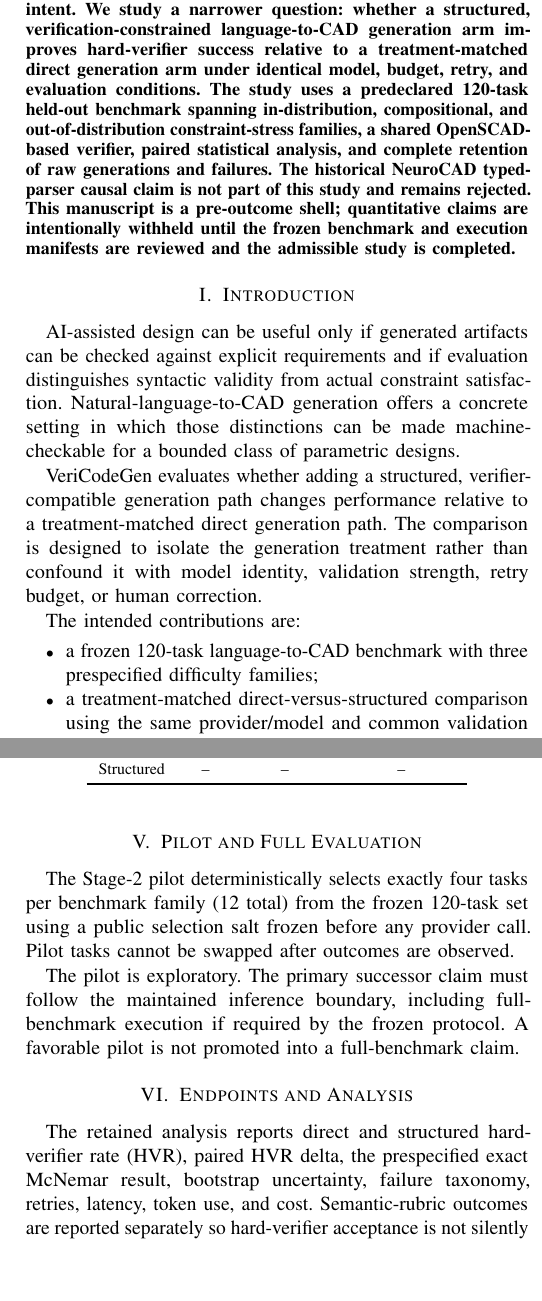
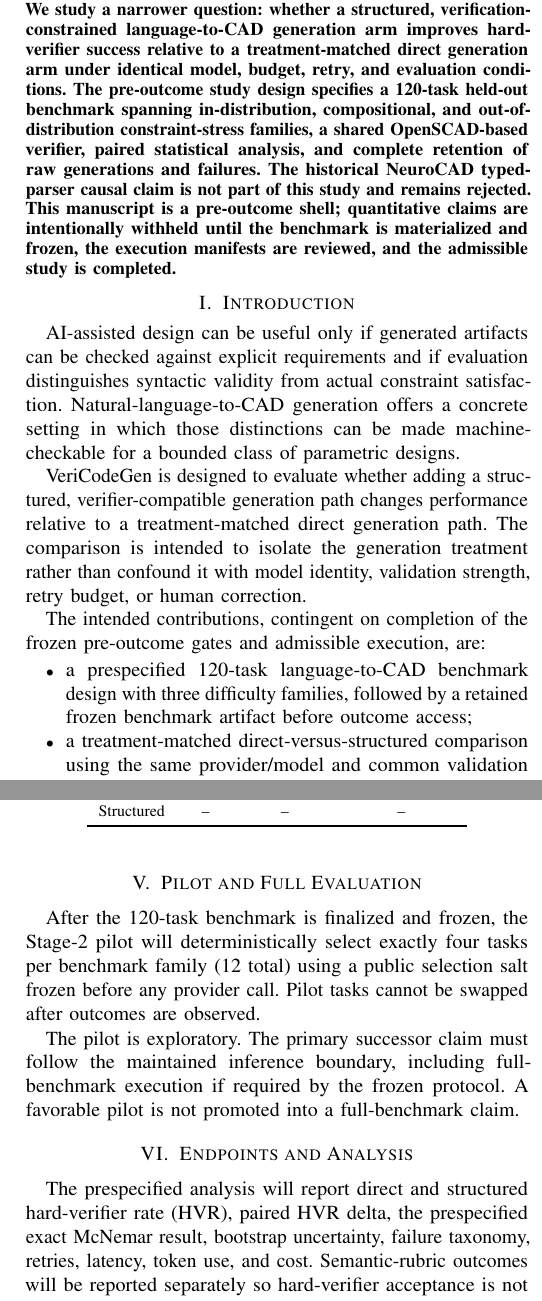
Before and after one commit to THE-BU1LD/NeuroCAD, a LaTeX paper (research/vericodegen/paper/ai4autosci2026/main.tex): two parts of the columns of pages 1 and 2 of 2, joined at a grey line, cut so that both start at the same text, the shorter picture padded with empty space. Compiled offline with pdfLaTeX.

Commit message:
paper: keep VeriCodeGen claims prospective before benchmark freeze

```diff
--- a/research/vericodegen/paper/ai4autosci2026/main.tex
+++ b/research/vericodegen/paper/ai4autosci2026/main.tex
@@ -12,19 +12,19 @@
 \maketitle
 
 \begin{abstract}
-Language models can generate parametric geometry, but compilation alone is a weak proxy for satisfying design intent. We study a narrower question: whether a structured, verification-constrained language-to-CAD generation arm improves hard-verifier success relative to a treatment-matched direct generation arm under identical model, budget, retry, and evaluation conditions. The study uses a predeclared 120-task held-out benchmark spanning in-distribution, compositional, and out-of-distribution constraint-stress families, a shared OpenSCAD-based verifier, paired statistical analysis, and complete retention of raw generations and failures. The historical NeuroCAD typed-parser causal claim is not part of this study and remains rejected. This manuscript is a pre-outcome shell; quantitative claims are intentionally withheld until the frozen benchmark and execution manifests are reviewed and the admissible study is completed.
+Language models can generate parametric geometry, but compilation alone is a weak proxy for satisfying design intent. We study a narrower question: whether a structured, verification-constrained language-to-CAD generation arm improves hard-verifier success relative to a treatment-matched direct generation arm under identical model, budget, retry, and evaluation conditions. The pre-outcome study design specifies a 120-task held-out benchmark spanning in-distribution, compositional, and out-of-distribution constraint-stress families, a shared OpenSCAD-based verifier, paired statistical analysis, and complete retention of raw generations and failures. The historical NeuroCAD typed-parser causal claim is not part of this study and remains rejected. This manuscript is a pre-outcome shell; quantitative claims are intentionally withheld until the benchmark is materialized and frozen, the execution manifests are reviewed, and the admissible study is completed.
 \end{abstract}
 
 \section{Introduction}
 AI-assisted design can be useful only if generated artifacts can be checked against explicit requirements and if evaluation distinguishes syntactic validity from actual constraint satisfaction. Natural-language-to-CAD generation offers a concrete setting in which those distinctions can be made machine-checkable for a bounded class of parametric designs.
 
-VeriCodeGen evaluates whether adding a structured, verifier-compatible generation path changes performance relative to a treatment-matched direct generation path. The comparison is designed to isolate the generation treatment rather than confound it with model identity, validation strength, retry budget, or human correction.
+VeriCodeGen is designed to evaluate whether adding a structured, verifier-compatible generation path changes performance relative to a treatment-matched direct generation path. The comparison is intended to isolate the generation treatment rather than confound it with model identity, validation strength, retry budget, or human correction.
 
-The intended contributions are:
+The intended contributions, contingent on completion of the frozen pre-outcome gates and admissible execution, are:
 \begin{itemize}
-    \item a frozen 120-task language-to-CAD benchmark with three prespecified difficulty families;
+    \item a prespecified 120-task language-to-CAD benchmark design with three difficulty families, followed by a retained frozen benchmark artifact before outcome access;
     \item a treatment-matched direct-versus-structured comparison using the same provider/model and common validation boundary;
-    \item hard-verifier and semantic-rubric evidence that explicitly separates compilation from broader correctness;
+    \item hard-verifier and semantic-rubric evaluation that explicitly separates compilation from broader correctness;
     \item paired statistical analysis with retained failures, retries, latency, token use, and cost; and
     \item a fail-closed provenance path binding benchmark, prompts, model identity, verifier, analysis, and raw outputs.
 \end{itemize}
@@ -37,13 +37,13 @@ Likewise, passing OpenSCAD compilation or machine-checkable hard constraints doe
 \section{Benchmark Design}
 The final held-out benchmark is prespecified to contain exactly 120 tasks with contiguous identifiers \texttt{VCG-001} through \texttt{VCG-120}: 40 in-distribution tasks, 40 compositional tasks, and 40 out-of-distribution constraint-stress tasks. Every task must contain at least one hard constraint supported by the shared verifier and at least one semantic rubric criterion.
 
-The benchmark freeze requires manual consistency review, exact normalized duplicate detection, a frozen token-Jaccard near-duplicate audit at threshold 0.88, per-task hashes, and a reviewer sign-off that no outcome was observed before the freeze. The evaluated model is forbidden from authoring, filtering, ranking, repairing, or selecting held-out tasks after model selection.
+The benchmark is not treated as frozen until manual consistency review, exact normalized duplicate detection, the prespecified token-Jaccard near-duplicate audit at threshold 0.88, per-task hashes, a retained manifest, and independent reviewer sign-off establish that no outcome was observed before the freeze. The evaluated model is forbidden from authoring, filtering, ranking, repairing, or selecting held-out tasks after model selection.
 
 \section{Treatment-Matched Evaluation}
 \subsection{Direct arm}
-The direct arm receives the frozen task and the frozen direct prompt template under the predeclared provider/model identity and decoding settings.
+Under an authorized execution manifest, the direct arm will receive each frozen task and the frozen direct prompt template under the predeclared provider/model identity and decoding settings.
 
 \subsection{Structured arm}
-The structured arm receives the same underlying task under the frozen structured prompt/output contract. It is evaluated by the same shared downstream verifier and receives the same maximum-attempt and feedback budget as the direct arm.
+Under the same authorized manifest, the structured arm will receive the same underlying task under the frozen structured prompt/output contract. It will be evaluated by the same shared downstream verifier and receive the same maximum-attempt and feedback budget as the direct arm.
 
 \subsection{Common controls}
@@ -51,9 +51,9 @@ Before any outcome-bearing provider call, the study freezes the exact provider/m
 
 \section{Pilot and Full Evaluation}
-The Stage-2 pilot deterministically selects exactly four tasks per benchmark family (12 total) from the frozen 120-task set using a public selection salt frozen before any provider call. Pilot tasks cannot be swapped after outcomes are observed.
+After the 120-task benchmark is finalized and frozen, the Stage-2 pilot will deterministically select exactly four tasks per benchmark family (12 total) using a public selection salt frozen before any provider call. Pilot tasks cannot be swapped after outcomes are observed.
 
 The pilot is exploratory. The primary successor claim must follow the maintained inference boundary, including full-benchmark execution if required by the frozen protocol. A favorable pilot is not promoted into a full-benchmark claim.
 
 \section{Endpoints and Analysis}
-The retained analysis reports direct and structured hard-verifier rate (HVR), paired HVR delta, the prespecified exact McNemar result, bootstrap uncertainty, failure taxonomy, retries, latency, token use, and cost. Semantic-rubric outcomes are reported separately so hard-verifier acceptance is not silently treated as complete semantic correctness.
+The prespecified analysis will report direct and structured hard-verifier rate (HVR), paired HVR delta, the prespecified exact McNemar result, bootstrap uncertainty, failure taxonomy, retries, latency, token use, and cost. Semantic-rubric outcomes will be reported separately so hard-verifier acceptance is not silently treated as complete semantic correctness.
 
@@ -82,12 +82,12 @@ The final paper should partition failures into at least generation/parsing failu
 Language-to-parametric-geometry systems may eventually support parts of experimental hardware design by making generated geometry auditable against explicit constraints. This study evaluates only the bounded CAD-generation and verification question. It does not establish end-to-end autonomous instrument design, simulation validity, fabrication readiness, or physical experimental performance.
 
 \section{Limitations}
-The benchmark is synthetic/curated CAD task evaluation rather than validation on manufactured scientific hardware. Machine-checkable constraints necessarily cover only the semantics implemented by the verifier. Human semantic rubrics may add judgment but introduce a distinct evaluation surface. Results may be model- and prompt-family-dependent despite treatment matching. A structured generation advantage, if observed, would not demonstrate that every downstream engineering requirement is verified.
+The planned benchmark is synthetic/curated CAD task evaluation rather than validation on manufactured scientific hardware. Machine-checkable constraints necessarily cover only the semantics implemented by the verifier. Human semantic rubrics may add judgment but introduce a distinct evaluation surface. Results may be model- and prompt-family-dependent despite treatment matching. A structured generation advantage, if observed, would not demonstrate that every downstream engineering requirement is verified.
 
 \section{Reproducibility and Integrity}
-The study retains benchmark and per-task hashes, prompt receipts, provider/model identity, decoding settings, common verifier identity, analysis-plan identity, OpenSCAD/environment identity, raw responses, failed attempts, compile logs, and a hash-chained artifact ledger. Negative, mixed, or null outcomes are retained unchanged.
+An admissible execution requires retention of benchmark and per-task hashes, prompt receipts, provider/model identity, decoding settings, common verifier identity, analysis-plan identity, OpenSCAD/environment identity, raw responses, failed attempts, compile logs, and a hash-chained artifact ledger. Negative, mixed, or null outcomes must be retained unchanged.
 
 \section{Conclusion}
-We define a treatment-matched evaluation of verification-constrained language-to-CAD generation. The scientific conclusion is intentionally deferred until the frozen benchmark and execution protocol are completed. The final manuscript will report the retained result supported by that evidence, including a null or adverse result if observed.
+We define a treatment-matched evaluation of verification-constrained language-to-CAD generation. The scientific conclusion is intentionally deferred until the benchmark is frozen and the execution protocol is completed. The final manuscript will report the retained result supported by that evidence, including a null or adverse result if observed.
 
 \end{document}
```
Also changed, not shown: research/vericodegen/paper/ai4autosci2026/main.tex (4 more changed lines).
